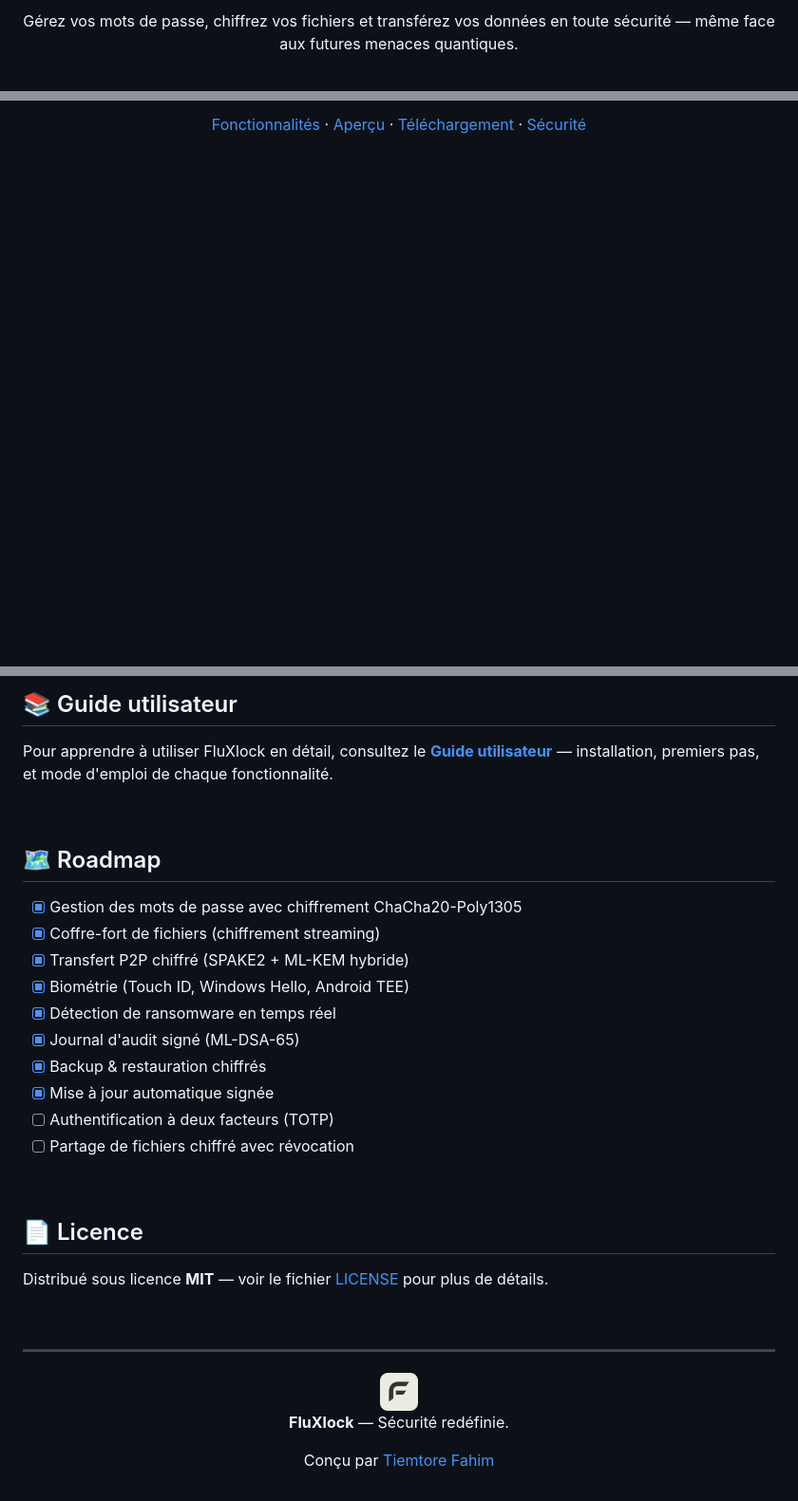
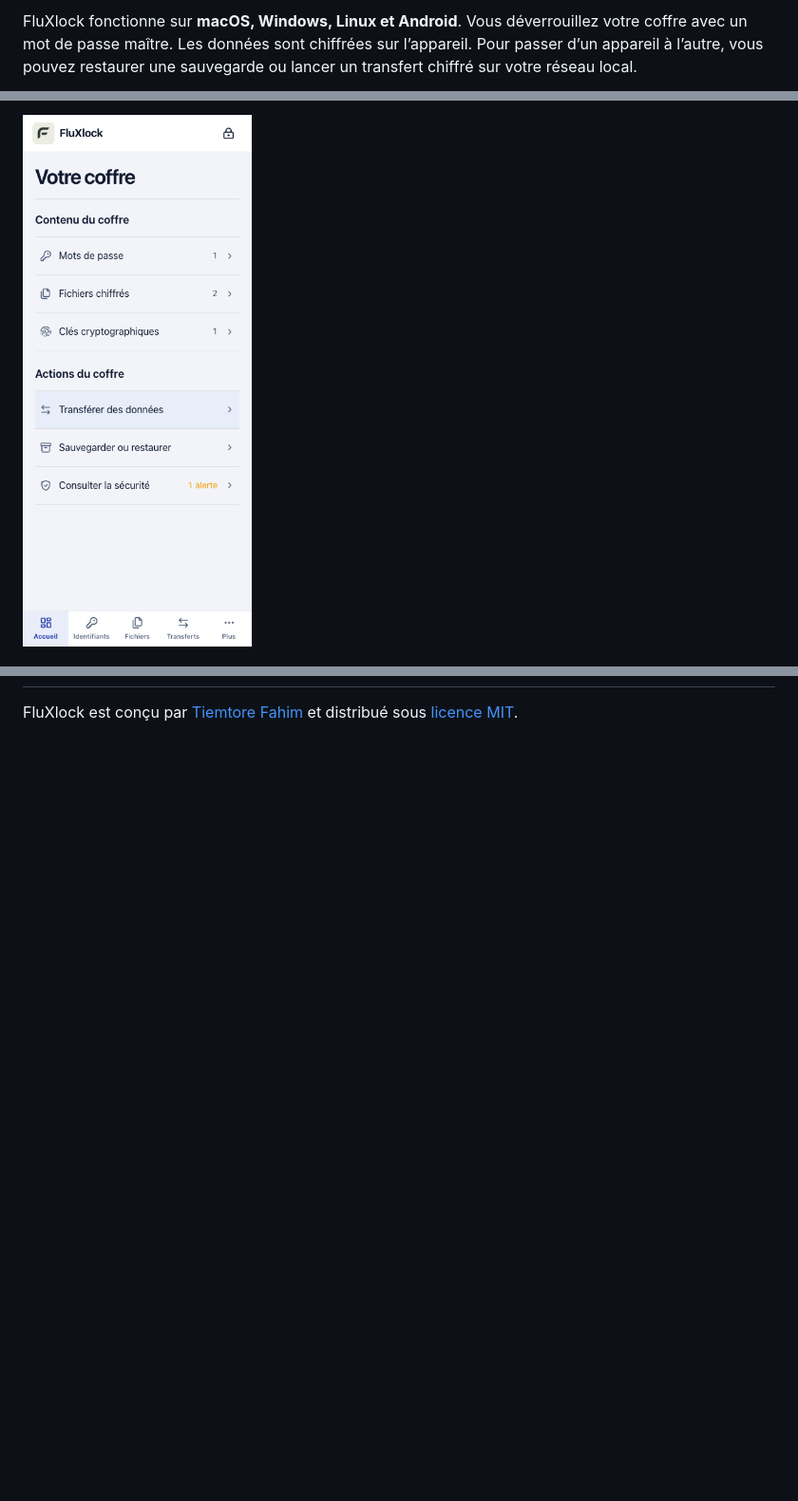
Before and after one commit to Tiemtore-dev/fluxlock, a Markdown page: README.md, 3 parts joined by grey strips. Shown at 95% size. GitHub-like rendering; pictures changed too: docs/images/dashboard-mobile.png (added); folded sections open; blank space fills up the shorter version.

```diff
--- a/README.md
+++ b/README.md
@@ -8,3 +16,3 @@
 
-Gérez vos mots de passe, chiffrez vos fichiers et transférez vos données en toute sécurité — même face aux futures menaces quantiques.
+FluXlock fonctionne sur **macOS, Windows, Linux et Android**. Vous déverrouillez votre coffre avec un mot de passe maître. Les données sont chiffrées sur l’appareil. Pour passer d’un appareil à l’autre, vous pouvez restaurer une sauvegarde ou lancer un transfert chiffré sur votre réseau local.
 
@@ -16,5 +25,5 @@ Gérez vos mots de passe, chiffrez vos fichiers et transférez vos données en t
 
 <br>
 
-[Fonctionnalités](#-fonctionnalités) · [Aperçu](#-aperçu) · [Téléchargement](#-téléchargement) · [Sécurité](#-sécurité)
+<img src="docs/images/dashboard-mobile.png" width="300" alt="Vue mobile de FluXlock en mode clair, avec les catégories du coffre et la barre de navigation en bas">
 
@@ -141,40 +108 @@ Vos données ne sont jamais stockées en clair. Le mot de passe maître est dér
-<br>
-
-## 📚 Guide utilisateur
-
-Pour apprendre à utiliser FluXlock en détail, consultez le **[Guide utilisateur](docs/USER_GUIDE.md)** — installation, premiers pas, et mode d'emploi de chaque fonctionnalité.
-
-<br>
-
-## 🗺️ Roadmap
-
-- [x] Gestion des mots de passe avec chiffrement ChaCha20-Poly1305
-- [x] Coffre-fort de fichiers (chiffrement streaming)
-- [x] Transfert P2P chiffré (SPAKE2 + ML-KEM hybride)
-- [x] Biométrie (Touch ID, Windows Hello, Android TEE)
-- [x] Détection de ransomware en temps réel
-- [x] Journal d'audit signé (ML-DSA-65)
-- [x] Backup & restauration chiffrés
-- [x] Mise à jour automatique signée
-- [ ] Authentification à deux facteurs (TOTP)
-- [ ] Partage de fichiers chiffré avec révocation
-
-<br>
-
-## 📄 Licence
-
-Distribué sous licence **MIT** — voir le fichier [LICENSE](LICENSE) pour plus de détails.
-
-<br>
-
----
-
-<div align="center">
-
-<img src="docs/images/logo-256.png" width="40" alt="FluXlock">
-
-**FluXlock** — Sécurité redéfinie.
-
-Conçu par [Tiemtore Fahim](https://github.com/Tiemtore-dev)
-
-</div>
+FluXlock est conçu par [Tiemtore Fahim](https://github.com/Tiemtore-dev) et distribué sous [licence MIT](LICENSE).
```
Also changed, not shown: other parts of README.md (+73 -106 lines), docs/USER_GUIDE.md (+4 -4 lines), docs/images/dashboard-screenshot.png.
